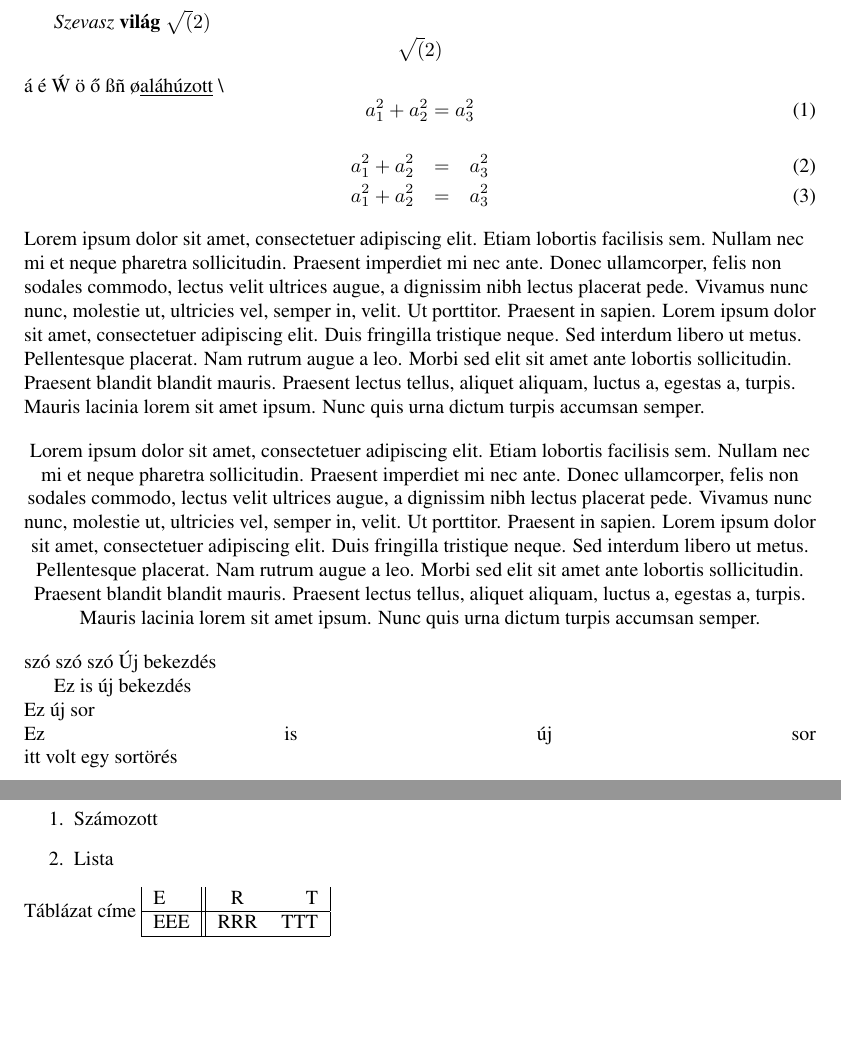
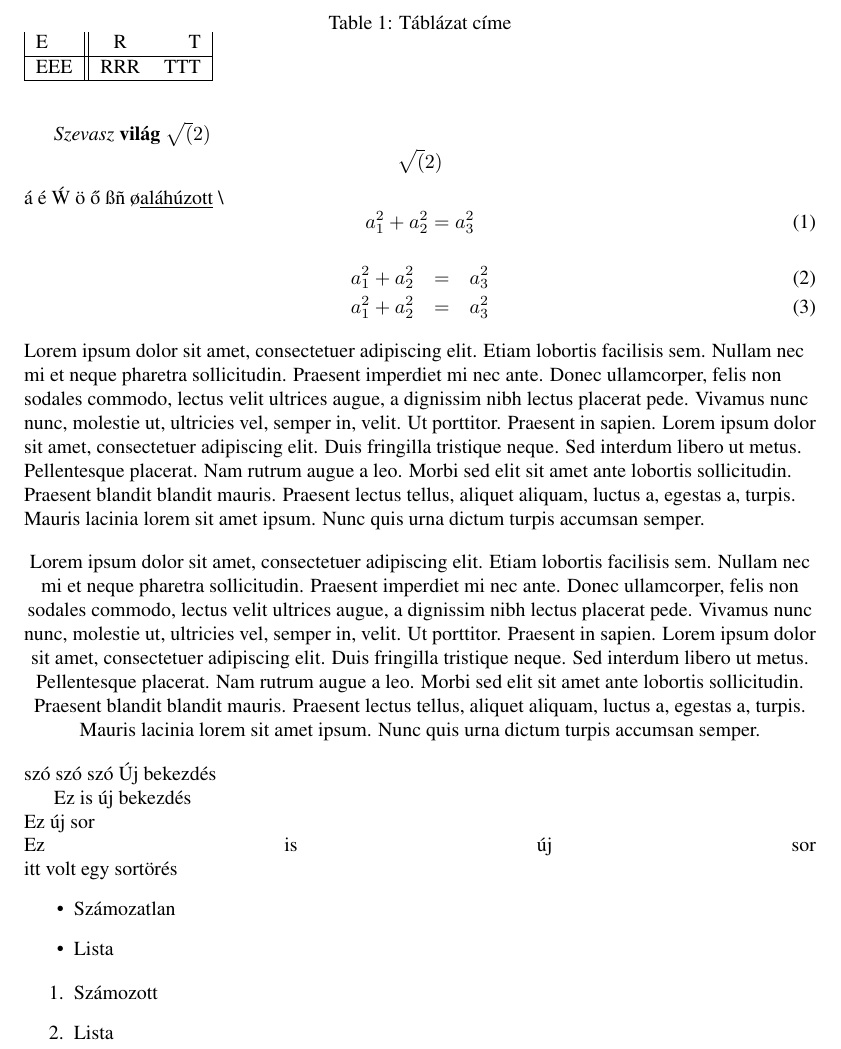
Before and after one commit to JaniHegedus/Latex, a LaTeX document (elso.tex): two parts of the page before the commit and part of the page after it, the two joined at a grey line, cut so that both start at the same text, the shorter picture padded with empty space. Compiled offline with pdfLaTeX.

Commit message:
txs auto checkin

```diff
--- a/elso.tex
+++ b/elso.tex
@@ -47,9 +47,12 @@ itt volt egy sortörés
 	\item Számozott
 	\item Lista
 \end{enumerate}
-\caption{Táblázat címe}
-\begin{tabular}{|l||cr|}
-	E&R&T\\ \hline
-	EEE&RRR&TTT\\ \hline
-\end{tabular}
+\begin{table}
+	\caption{Táblázat címe}
+	\begin{tabular}{|l||cr|}
+		E&R&T\\ \hline
+		EEE&RRR&TTT\\ \hline
+	\end{tabular}
+\end{table}
+
 \end{document}
```
